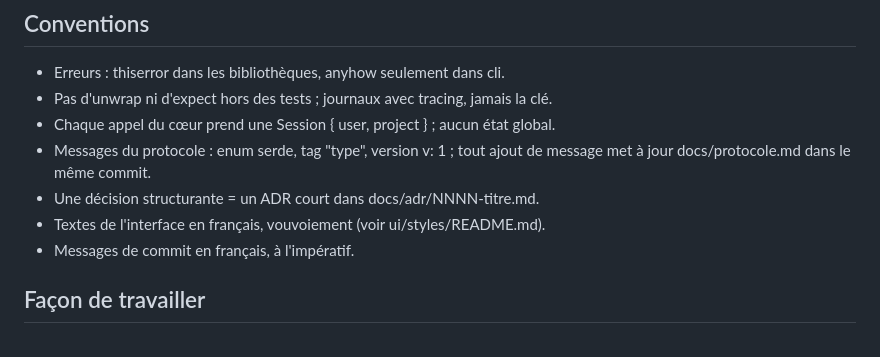
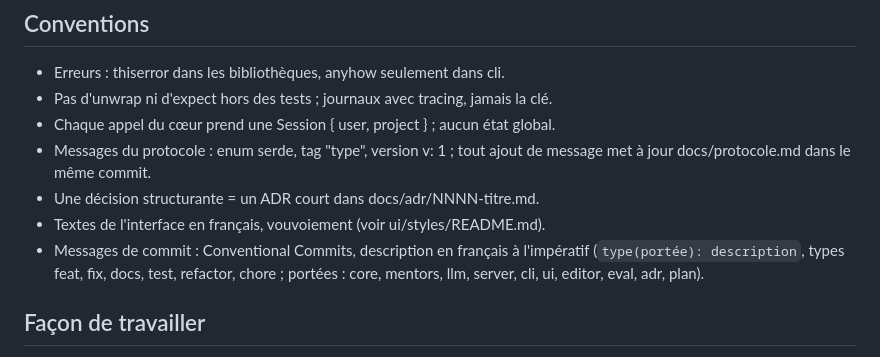
Before and after one commit to tixplop/hodegos, a Markdown page: CLAUDE.md, the part around the change. Drawn GitHub-style.

Commit message:
docs: adopter les Conventional Commits dans CLAUDE.md
Co-Authored-By: Claude Opus 5.5 <noreply@anthropic.com>

```diff
--- a/CLAUDE.md
+++ b/CLAUDE.md
@@ -58,7 +58,9 @@ Seul server connaît HTTP et la WebSocket.
   de message met à jour docs/protocole.md dans le même commit.
 - Une décision structurante = un ADR court dans docs/adr/NNNN-titre.md.
 - Textes de l'interface en français, vouvoiement (voir ui/styles/README.md).
-- Messages de commit en français, à l'impératif.
+- Messages de commit : Conventional Commits, description en français à l'impératif
+  (`type(portée): description`, types feat, fix, docs, test, refactor, chore ;
+  portées : core, mentors, llm, server, cli, ui, editor, eval, adr, plan).
 
 ## Façon de travailler
 - Suivre docs/plan.md, une phase à la fois ; ne pas anticiper les phases suivantes
```
